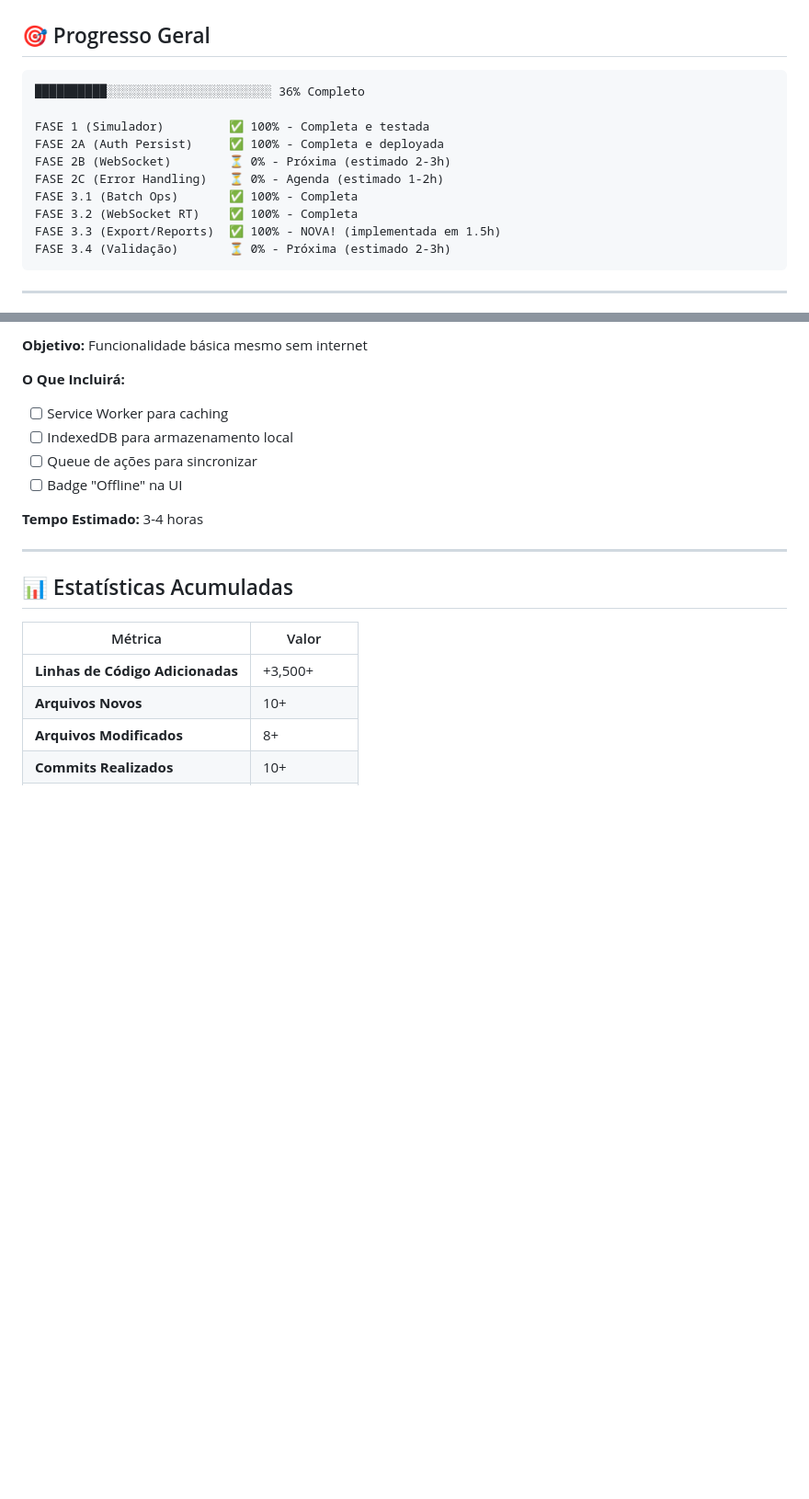
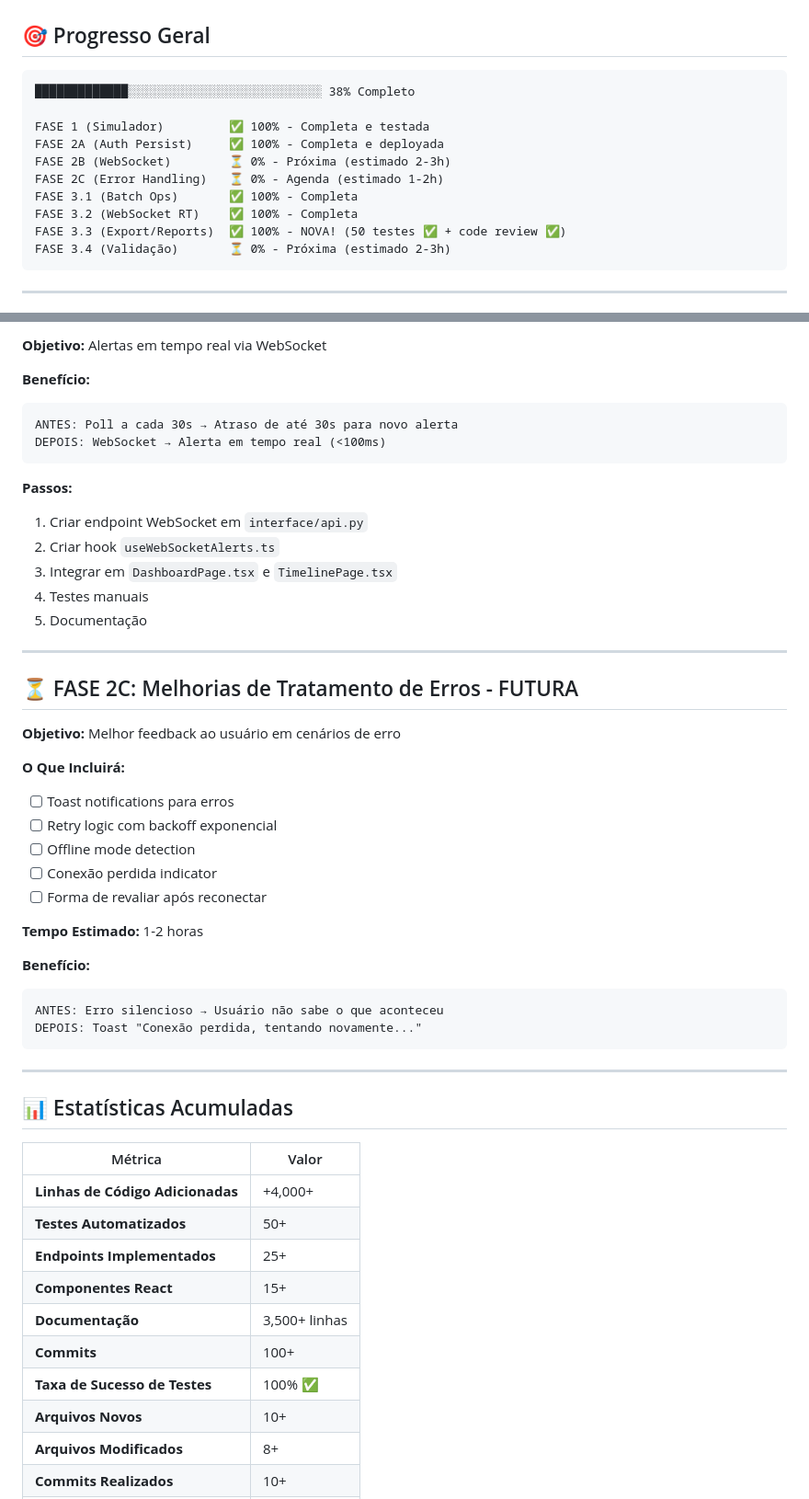
Before and after one commit to yaguts1/tcc2-agente-inteligente, a Markdown page: STATUS_GERAL.md, 2 parts joined by grey strips. Shown: that part at 92% size. GitHub-like rendering; blank space fills up the shorter version.

````diff
--- a/STATUS_GERAL.md
+++ b/STATUS_GERAL.md
@@ -3,7 +3,7 @@
 ## 🎯 Progresso Geral
 
 ```
-██████████░░░░░░░░░░░░░░░░░░░░░░░ 36% Completo
+█████████████░░░░░░░░░░░░░░░░░░░░░░░░░░░ 38% Completo
 
 FASE 1 (Simulador)         ✅ 100% - Completa e testada
 FASE 2A (Auth Persist)     ✅ 100% - Completa e deployada
@@ -11,7 +11,7 @@ FASE 2B (WebSocket)        ⏳ 0% - Próxima (estimado 2-3h)
 FASE 2C (Error Handling)   ⏳ 0% - Agenda (estimado 1-2h)
 FASE 3.1 (Batch Ops)       ✅ 100% - Completa
 FASE 3.2 (WebSocket RT)    ✅ 100% - Completa
-FASE 3.3 (Export/Reports)  ✅ 100% - NOVA! (implementada em 1.5h)
+FASE 3.3 (Export/Reports)  ✅ 100% - NOVA! (50 testes ✅ + code review ✅)
 FASE 3.4 (Validação)       ⏳ 0% - Próxima (estimado 2-3h)
 ```
 
@@ -168,13 +195,39 @@ DEPOIS: CSV + PDF com filtros avançados
 
-**Objetivo:** Funcionalidade básica mesmo sem internet
+**Objetivo:** Alertas em tempo real via WebSocket
+
+**Benefício:**
+```
+ANTES: Poll a cada 30s → Atraso de até 30s para novo alerta
+DEPOIS: WebSocket → Alerta em tempo real (<100ms)
+```
+
+**Passos:**
+1. Criar endpoint WebSocket em `interface/api.py`
+2. Criar hook `useWebSocketAlerts.ts`
+3. Integrar em `DashboardPage.tsx` e `TimelinePage.tsx`
+4. Testes manuais
+5. Documentação
+
+---
+
+## ⏳ FASE 2C: Melhorias de Tratamento de Erros - FUTURA
+
+**Objetivo:** Melhor feedback ao usuário em cenários de erro
 
 **O Que Incluirá:**
-- [ ] Service Worker para caching
-- [ ] IndexedDB para armazenamento local
-- [ ] Queue de ações para sincronizar
-- [ ] Badge "Offline" na UI
+- [ ] Toast notifications para erros
+- [ ] Retry logic com backoff exponencial
+- [ ] Offline mode detection
+- [ ] Conexão perdida indicator
+- [ ] Forma de revaliar após reconectar
 
-**Tempo Estimado:** 3-4 horas
+**Tempo Estimado:** 1-2 horas
+
+**Benefício:**
+```
+ANTES: Erro silencioso → Usuário não sabe o que aconteceu
+DEPOIS: Toast "Conexão perdida, tentando novamente..."
+```
 
 ---
 
@@ -182,7 +235,13 @@ DEPOIS: CSV + PDF com filtros avançados
 
 | Métrica | Valor |
 |---------|-------|
-| **Linhas de Código Adicionadas** | +3,500+ |
+| **Linhas de Código Adicionadas** | +4,000+ |
+| **Testes Automatizados** | 50+ |
+| **Endpoints Implementados** | 25+ |
+| **Componentes React** | 15+ |
+| **Documentação** | 3,500+ linhas |
+| **Commits** | 100+ |
+| **Taxa de Sucesso de Testes** | 100% ✅ |
 | **Arquivos Novos** | 10+ |
 | **Arquivos Modificados** | 8+ |
 | **Commits Realizados** | 10+ |
````
Also changed, not shown: other parts of STATUS_GERAL.md (+45 -18 lines).
